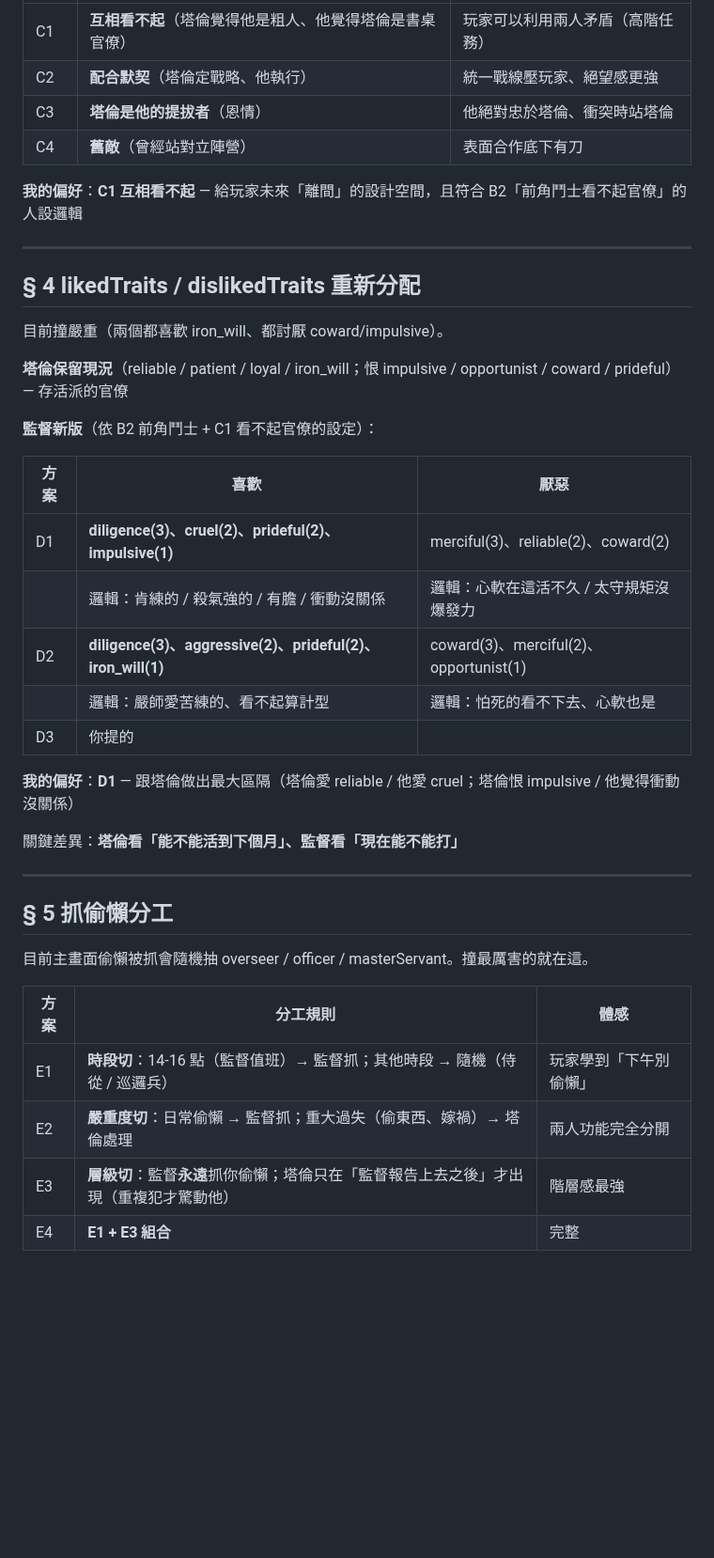
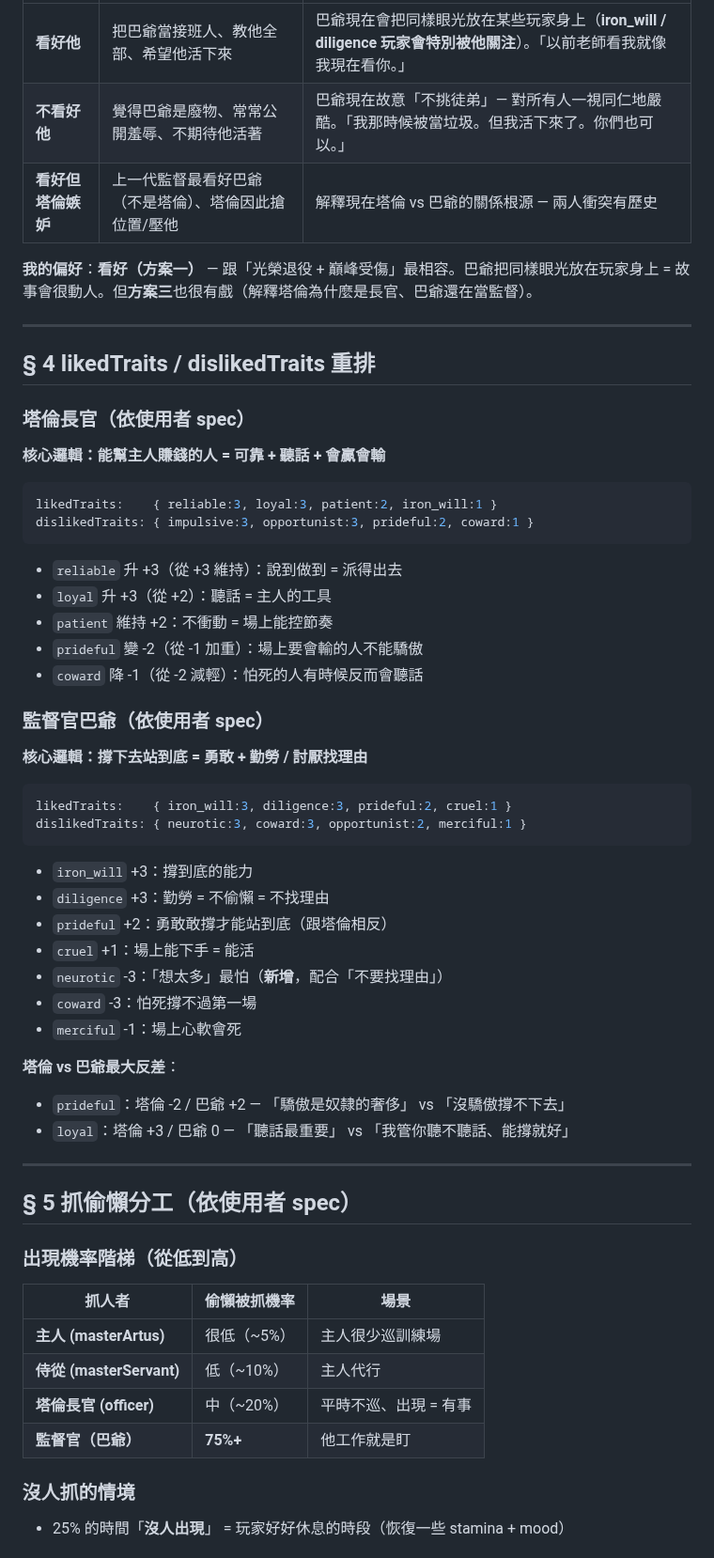
Before and after one commit to cooldragon313/gladiator100dz, a Markdown page: docs/discussions/2026-04-25-overseer-rework.md, the part around one of its changes. Shown at 94% size. Rendered like a GitHub page; blank space fills up the shorter version.

````diff
--- a/docs/discussions/2026-04-25-overseer-rework.md
+++ b/docs/discussions/2026-04-25-overseer-rework.md
@@ -45,43 +65,60 @@
 |---|---|---|
-| C1 | **互相看不起**（塔倫覺得他是粗人、他覺得塔倫是書桌官僚） | 玩家可以利用兩人矛盾（高階任務） |
-| C2 | **配合默契**（塔倫定戰略、他執行） | 統一戰線壓玩家、絕望感更強 |
-| C3 | **塔倫是他的提拔者**（恩情）| 他絕對忠於塔倫、衝突時站塔倫 |
-| C4 | **舊敵**（曾經站對立陣營） | 表面合作底下有刀 |
+| **看好他** | 把巴爺當接班人、教他全部、希望他活下來 | 巴爺現在會把同樣眼光放在某些玩家身上（**iron_will / diligence 玩家會特別被他關注**）。「以前老師看我就像我現在看你。」 |
+| **不看好他** | 覺得巴爺是廢物、常常公開羞辱、不期待他活著 | 巴爺現在故意「不挑徒弟」— 對所有人一視同仁地嚴酷。「我那時候被當垃圾。但我活下來了。你們也可以。」 |
+| **看好但塔倫嫉妒** | 上一代監督最看好巴爺（不是塔倫）、塔倫因此搶位置/壓他 | 解釋現在塔倫 vs 巴爺的關係根源 — 兩人衝突有歷史 |
 
-**我的偏好**：**C1 互相看不起** — 給玩家未來「離間」的設計空間，且符合 B2「前角鬥士看不起官僚」的人設邏輯
+**我的偏好**：**看好（方案一）** — 跟「光榮退役 + 巔峰受傷」最相容。巴爺把同樣眼光放在玩家身上 = 故事會很動人。但**方案三**也很有戲（解釋塔倫為什麼是長官、巴爺還在當監督）。
 
 ---
 
-## § 4 likedTraits / dislikedTraits 重新分配
+## § 4 likedTraits / dislikedTraits 重排
 
-目前撞嚴重（兩個都喜歡 iron_will、都討厭 coward/impulsive）。
+### 塔倫長官（依使用者 spec）
+**核心邏輯：能幫主人賺錢的人 = 可靠 + 聽話 + 會贏會輸**
 
-**塔倫保留現況**（reliable / patient / loyal / iron_will；恨 impulsive / opportunist / coward / prideful）— 存活派的官僚
+```js
+likedTraits:    { reliable:3, loyal:3, patient:2, iron_will:1 }
+dislikedTraits: { impulsive:3, opportunist:3, prideful:2, coward:1 }
+```
 
-**監督新版**（依 B2 前角鬥士 + C1 看不起官僚的設定）：
+- `reliable` 升 +3（從 +3 維持）：說到做到 = 派得出去
+- `loyal` 升 +3（從 +2）：聽話 = 主人的工具
+- `patient` 維持 +2：不衝動 = 場上能控節奏
+- `prideful` 變 -2（從 -1 加重）：場上要會輸的人不能驕傲
+- `coward` 降 -1（從 -2 減輕）：怕死的人有時候反而會聽話
 
-| 方案 | 喜歡 | 厭惡 |
-|---|---|---|
-| D1 | **diligence(3)、cruel(2)、prideful(2)、impulsive(1)** | merciful(3)、reliable(2)、coward(2) |
-|  | 邏輯：肯練的 / 殺氣強的 / 有膽 / 衝動沒關係 | 邏輯：心軟在這活不久 / 太守規矩沒爆發力 |
-| D2 | **diligence(3)、aggressive(2)、prideful(2)、iron_will(1)** | coward(3)、merciful(2)、opportunist(1) |
-|  | 邏輯：嚴師愛苦練的、看不起算計型 | 邏輯：怕死的看不下去、心軟也是 |
-| D3 | 你提的 |  |
+### 監督官巴爺（依使用者 spec）
+**核心邏輯：撐下去站到底 = 勇敢 + 勤勞 / 討厭找理由**
 
-**我的偏好**：**D1** — 跟塔倫做出最大區隔（塔倫愛 reliable / 他愛 cruel；塔倫恨 impulsive / 他覺得衝動沒關係）
+```js
+likedTraits:    { iron_will:3, diligence:3, prideful:2, cruel:1 }
+dislikedTraits: { neurotic:3, coward:3, opportunist:2, merciful:1 }
+```
 
-關鍵差異：**塔倫看「能不能活到下個月」、監督看「現在能不能打」**
+- `iron_will` +3：撐到底的能力
+- `diligence` +3：勤勞 = 不偷懶 = 不找理由
+- `prideful` +2：勇敢敢撐才能站到底（跟塔倫相反）
+- `cruel` +1：場上能下手 = 能活
+- `neurotic` -3：「想太多」最怕（**新增**，配合「不要找理由」）
+- `coward` -3：怕死撐不過第一場
+- `merciful` -1：場上心軟會死
+
+**塔倫 vs 巴爺最大反差**：
+- `prideful`：塔倫 -2 / 巴爺 +2 — 「驕傲是奴隸的奢侈」 vs 「沒驕傲撐不下去」
+- `loyal`：塔倫 +3 / 巴爺 0 — 「聽話最重要」 vs 「我管你聽不聽話、能撐就好」
 
 ---
 
-## § 5 抓偷懶分工
+## § 5 抓偷懶分工（依使用者 spec）
 
-目前主畫面偷懶被抓會隨機抽 overseer / officer / masterServant。撞最厲害的就在這。
+### 出現機率階梯（從低到高）
+| 抓人者 | 偷懶被抓機率 | 場景 |
+|---|---|---|
+| **主人 (masterArtus)** | 很低（~5%） | 主人很少巡訓練場 |
+| **侍從 (masterServant)** | 低（~10%） | 主人代行 |
+| **塔倫長官 (officer)** | 中（~20%） | 平時不巡、出現 = 有事 |
+| **監督官（巴爺）** | **75%+** | 他工作就是盯 |
 
-| 方案 | 分工規則 | 體感 |
-|---|---|---|
-| E1 | **時段切**：14-16 點（監督值班）→ 監督抓；其他時段 → 隨機（侍從 / 巡邏兵） | 玩家學到「下午別偷懶」 |
-| E2 | **嚴重度切**：日常偷懶 → 監督抓；重大過失（偷東西、嫁禍）→ 塔倫處理 | 兩人功能完全分開 |
-| E3 | **層級切**：監督**永遠**抓你偷懶；塔倫只在「監督報告上去之後」才出現（重複犯才驚動他） | 階層感最強 |
-| E4 | **E1 + E3 組合** | 完整 |
+### 沒人抓的情境
+- 25% 的時間「**沒人出現**」 = 玩家好好休息的時段（恢復一些 stamina + mood）
 
````
Also changed, not shown: other parts of docs/discussions/2026-04-25-overseer-rework.md (+139 -73 lines).
